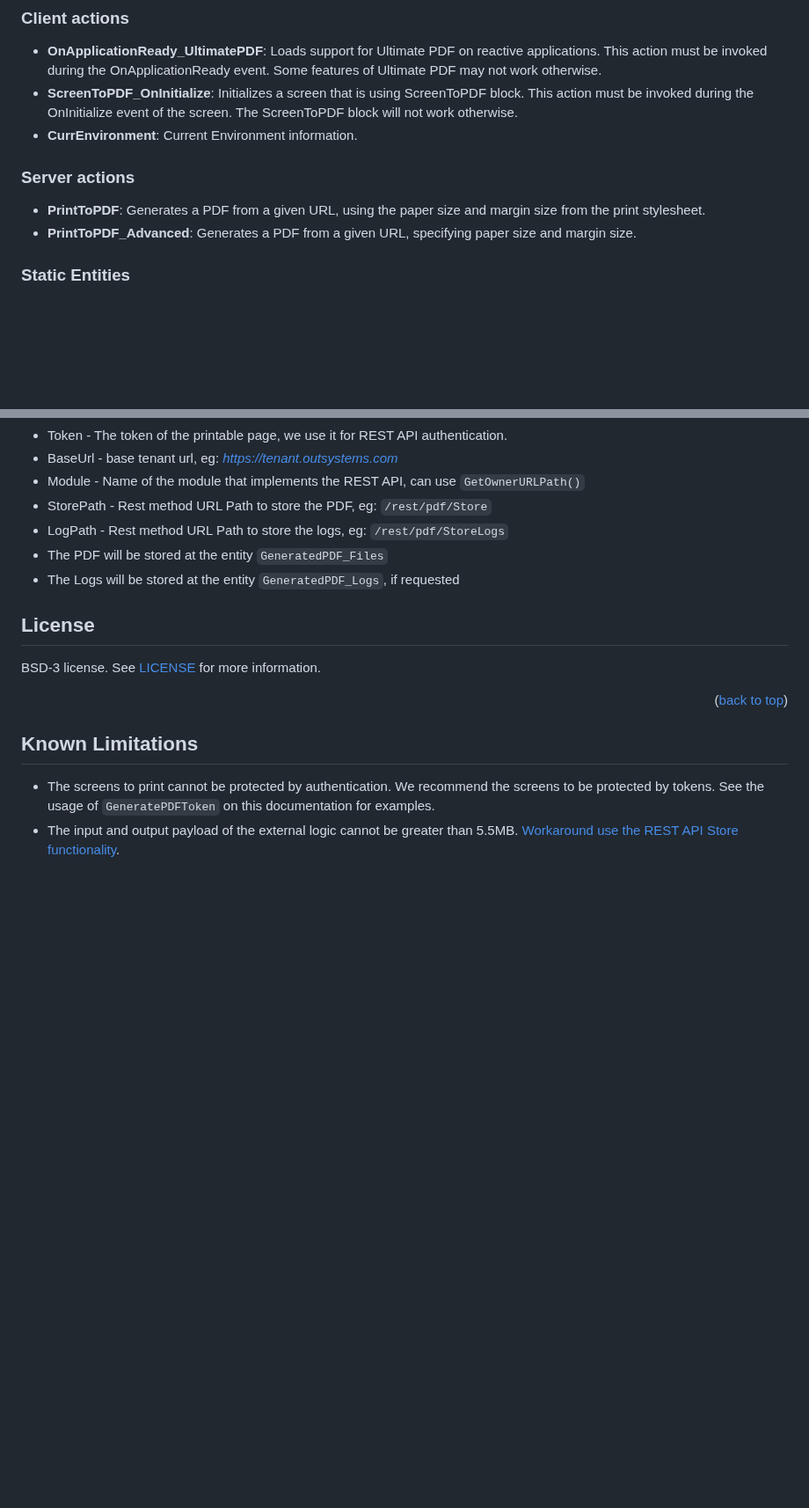
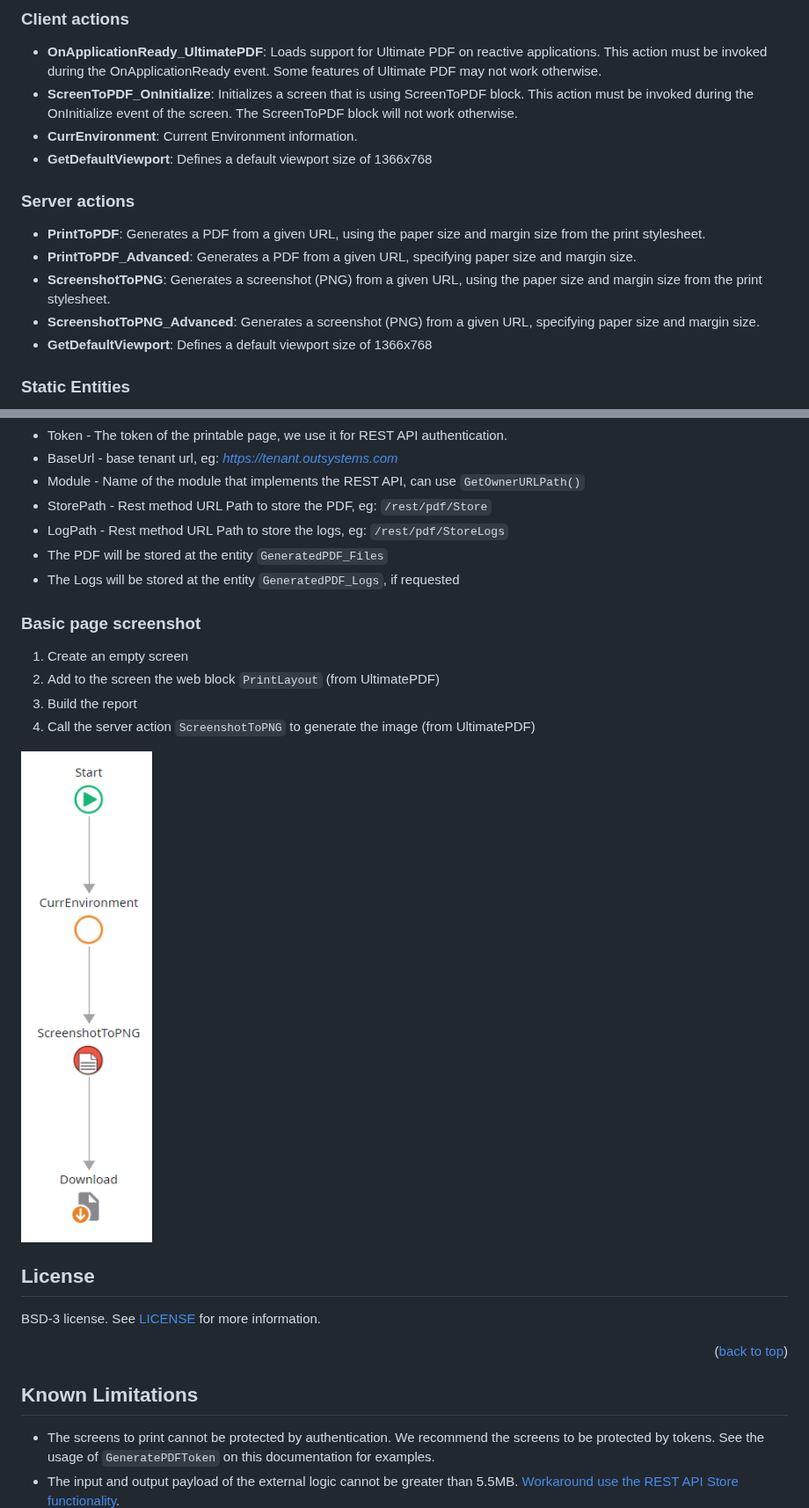
Before and after one commit to OutSystems/UltimatePDF-ExternalLogic, a Markdown page: README.md, 2 parts joined by grey strips. Shown at 88% size. Drawn GitHub-style; pictures changed too: images/screenshot.png (added); blank space fills up the shorter version.

Commit message:
Update instructions with the snapshot action

```diff
--- a/README.md
+++ b/README.md
@@ -114,11 +114,15 @@ All the listed public elements are present in the library **Ultimate PDF**.
 - **OnApplicationReady_UltimatePDF**: Loads support for Ultimate PDF on reactive applications.  This action must be invoked during the OnApplicationReady event. Some features of Ultimate PDF may not work otherwise.
 - **ScreenToPDF_OnInitialize**: Initializes a screen that is using ScreenToPDF block.  This action must be invoked during the OnInitialize event of the screen. The ScreenToPDF block will not work otherwise.
 - **CurrEnvironment**: Current Environment information.
+- **GetDefaultViewport**: Defines a default viewport size of 1366x768
 
 ### Server actions
 
 - **PrintToPDF**: Generates a PDF from a given URL, using the paper size and margin size from the print stylesheet.
 - **PrintToPDF_Advanced**: Generates a PDF from a given URL, specifying paper size and margin size.
+- **ScreenshotToPNG**: Generates a screenshot (PNG) from a given URL, using the paper size and margin size from the print stylesheet.
+- **ScreenshotToPNG_Advanced**: Generates a screenshot (PNG) from a given URL, specifying paper size and margin size.
+- **GetDefaultViewport**: Defines a default viewport size of 1366x768
 
 ### Static Entities
 
@@ -208,6 +209,15 @@ The Template_UltimatePDF already creates a REST API named *pdf* with two methods
   * The PDF will be stored at the entity `GeneratedPDF_Files`
   * The Logs will be stored at the entity `GeneratedPDF_Logs`, if requested
 
+### Basic page screenshot
+
+1. Create an empty screen
+1. Add to the screen the web block `PrintLayout` (from UltimatePDF)
+1. Build the report
+1. Call the server action `ScreenshotToPNG` to generate the image (from UltimatePDF)
+
+<img src="images/screenshot.png"/>
+
 ## License
 
 BSD-3 license. See <a href="LICENSE">LICENSE</a> for more information.
```
Also changed, not shown: other parts of README.md (+3 -6 lines).
